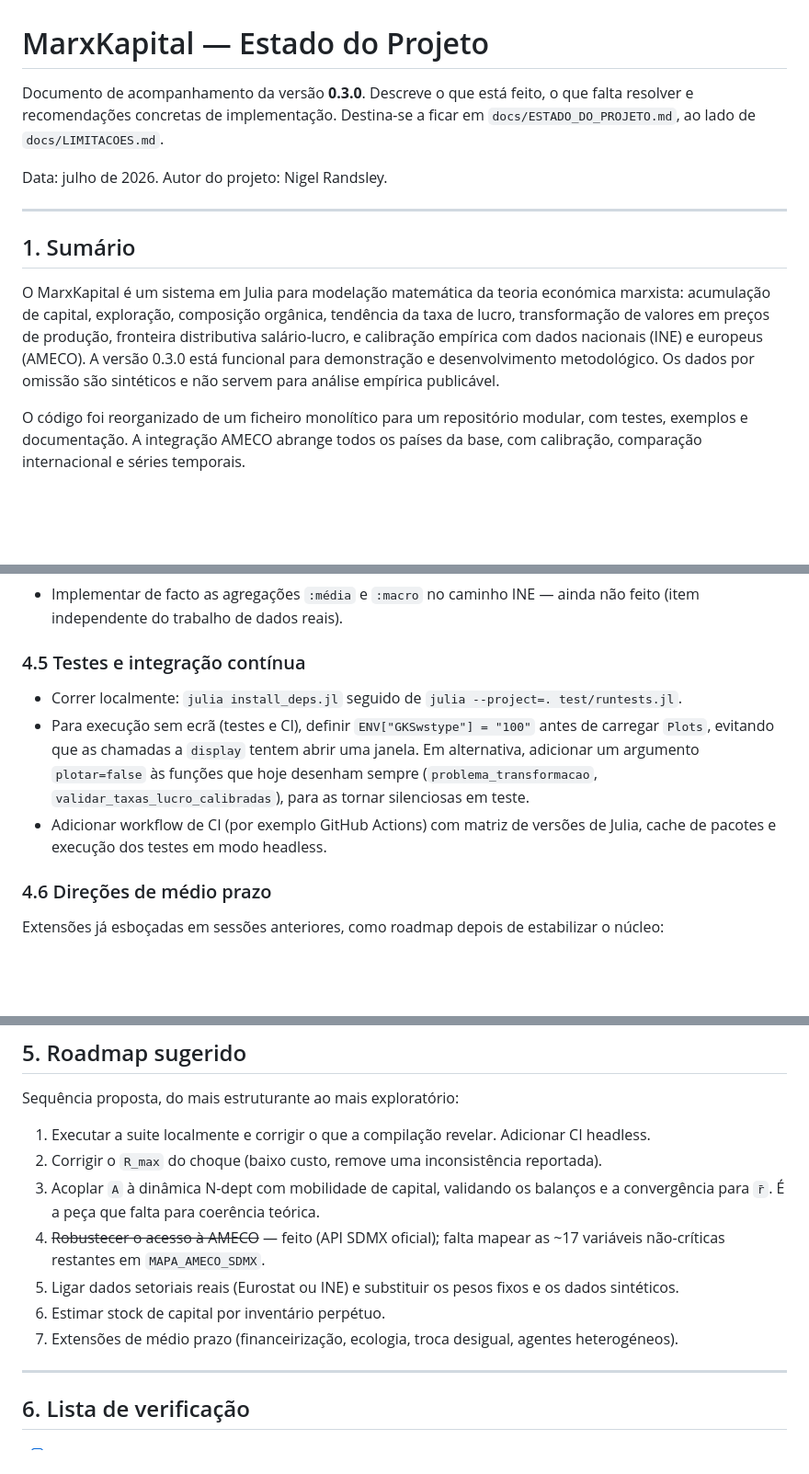
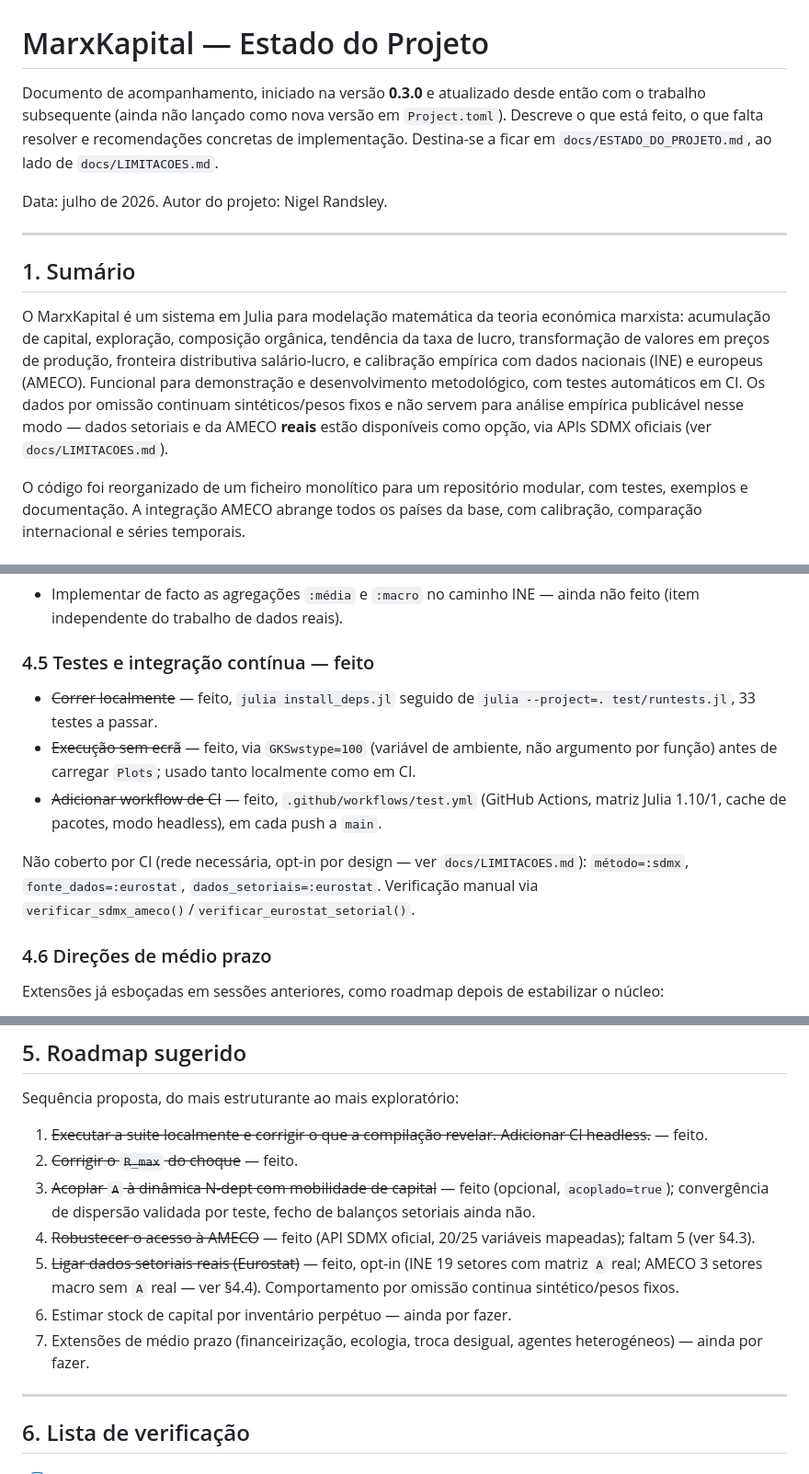
Before and after one commit to randsley/MarxKapital, a Markdown page: docs/ESTADO_DO_PROJETO.md, 3 parts joined by grey strips. Shown at 92% size. Drawn GitHub-style; blank space fills up the shorter version.

```diff
--- a/docs/ESTADO_DO_PROJETO.md
+++ b/docs/ESTADO_DO_PROJETO.md
@@ -1,8 +1,10 @@
 # MarxKapital — Estado do Projeto
 
-Documento de acompanhamento da versão **0.3.0**. Descreve o que está feito, o
-que falta resolver e recomendações concretas de implementação. Destina-se a
-ficar em `docs/ESTADO_DO_PROJETO.md`, ao lado de `docs/LIMITACOES.md`.
+Documento de acompanhamento, iniciado na versão **0.3.0** e atualizado desde
+então com o trabalho subsequente (ainda não lançado como nova versão em
+`Project.toml`). Descreve o que está feito, o que falta resolver e
+recomendações concretas de implementação. Destina-se a ficar em
+`docs/ESTADO_DO_PROJETO.md`, ao lado de `docs/LIMITACOES.md`.
 
 Data: julho de 2026. Autor do projeto: Nigel Randsley.
 
@@ -14,9 +16,11 @@ O MarxKapital é um sistema em Julia para modelação matemática da teoria
 económica marxista: acumulação de capital, exploração, composição orgânica,
 tendência da taxa de lucro, transformação de valores em preços de produção,
 fronteira distributiva salário-lucro, e calibração empírica com dados
-nacionais (INE) e europeus (AMECO). A versão 0.3.0 está funcional para
-demonstração e desenvolvimento metodológico. Os dados por omissão são
-sintéticos e não servem para análise empírica publicável.
+nacionais (INE) e europeus (AMECO). Funcional para demonstração e
+desenvolvimento metodológico, com testes automáticos em CI. Os dados por
+omissão continuam sintéticos/pesos fixos e não servem para análise empírica
+publicável nesse modo — dados setoriais e da AMECO **reais** estão
+disponíveis como opção, via APIs SDMX oficiais (ver `docs/LIMITACOES.md`).
 
 O código foi reorganizado de um ficheiro monolítico para um repositório
 modular, com testes, exemplos e documentação. A integração AMECO abrange todos
@@ -285,17 +294,21 @@ viabilidade reportado passa a corresponder ao cenário simulado.
 - Implementar de facto as agregações `:média` e `:macro` no caminho INE —
   ainda não feito (item independente do trabalho de dados reais).
 
-### 4.5 Testes e integração contínua
+### 4.5 Testes e integração contínua — feito
 
-- Correr localmente: `julia install_deps.jl` seguido de
-  `julia --project=. test/runtests.jl`.
-- Para execução sem ecrã (testes e CI), definir `ENV["GKSwstype"] = "100"`
-  antes de carregar `Plots`, evitando que as chamadas a `display` tentem abrir
-  uma janela. Em alternativa, adicionar um argumento `plotar=false` às funções
-  que hoje desenham sempre (`problema_transformacao`,
-  `validar_taxas_lucro_calibradas`), para as tornar silenciosas em teste.
-- Adicionar workflow de CI (por exemplo GitHub Actions) com matriz de versões
-  de Julia, cache de pacotes e execução dos testes em modo headless.
+- ~~Correr localmente~~ — feito, `julia install_deps.jl` seguido de
+  `julia --project=. test/runtests.jl`, 33 testes a passar.
+- ~~Execução sem ecrã~~ — feito, via `GKSwstype=100` (variável de ambiente,
+  não argumento por função) antes de carregar `Plots`; usado tanto localmente
+  como em CI.
+- ~~Adicionar workflow de CI~~ — feito, `.github/workflows/test.yml`
+  (GitHub Actions, matriz Julia 1.10/1, cache de pacotes, modo headless), em
+  cada push a `main`.
+
+Não coberto por CI (rede necessária, opt-in por design — ver
+`docs/LIMITACOES.md`): `método=:sdmx`, `fonte_dados=:eurostat`,
+`dados_setoriais=:eurostat`. Verificação manual via
+`verificar_sdmx_ameco()`/`verificar_eurostat_setorial()`.
 
 ### 4.6 Direções de médio prazo
 
@@ -317,20 +330,20 @@ o núcleo:
 
 Sequência proposta, do mais estruturante ao mais exploratório:
 
-1. Executar a suite localmente e corrigir o que a compilação revelar. Adicionar
-   CI headless.
-2. Corrigir o `R_max` do choque (baixo custo, remove uma inconsistência
-   reportada).
-3. Acoplar `A` à dinâmica N-dept com mobilidade de capital, validando os
-   balanços e a convergência para `r̄`. É a peça que falta para coerência
-   teórica.
-4. ~~Robustecer o acesso à AMECO~~ — feito (API SDMX oficial); falta mapear as
-   ~17 variáveis não-críticas restantes em `MAPA_AMECO_SDMX`.
-5. Ligar dados setoriais reais (Eurostat ou INE) e substituir os pesos fixos e
-   os dados sintéticos.
-6. Estimar stock de capital por inventário perpétuo.
+1. ~~Executar a suite localmente e corrigir o que a compilação revelar.
+   Adicionar CI headless.~~ — feito.
+2. ~~Corrigir o `R_max` do choque~~ — feito.
+3. ~~Acoplar `A` à dinâmica N-dept com mobilidade de capital~~ — feito
+   (opcional, `acoplado=true`); convergência de dispersão validada por
+   teste, fecho de balanços setoriais ainda não.
+4. ~~Robustecer o acesso à AMECO~~ — feito (API SDMX oficial, 20/25
+   variáveis mapeadas); faltam 5 (ver §4.3).
+5. ~~Ligar dados setoriais reais (Eurostat)~~ — feito, opt-in (INE 19
+   setores com matriz `A` real; AMECO 3 setores macro sem `A` real — ver
+   §4.4). Comportamento por omissão continua sintético/pesos fixos.
+6. Estimar stock de capital por inventário perpétuo — ainda por fazer.
 7. Extensões de médio prazo (financeirização, ecologia, troca desigual, agentes
-   heterogéneos).
+   heterogéneos) — ainda por fazer.
 
 ---
 
```
Also changed, not shown: other parts of docs/ESTADO_DO_PROJETO.md (+15 -10 lines), README.md (+21 -11 lines), docs/LIMITACOES.md (+7 -3 lines).
